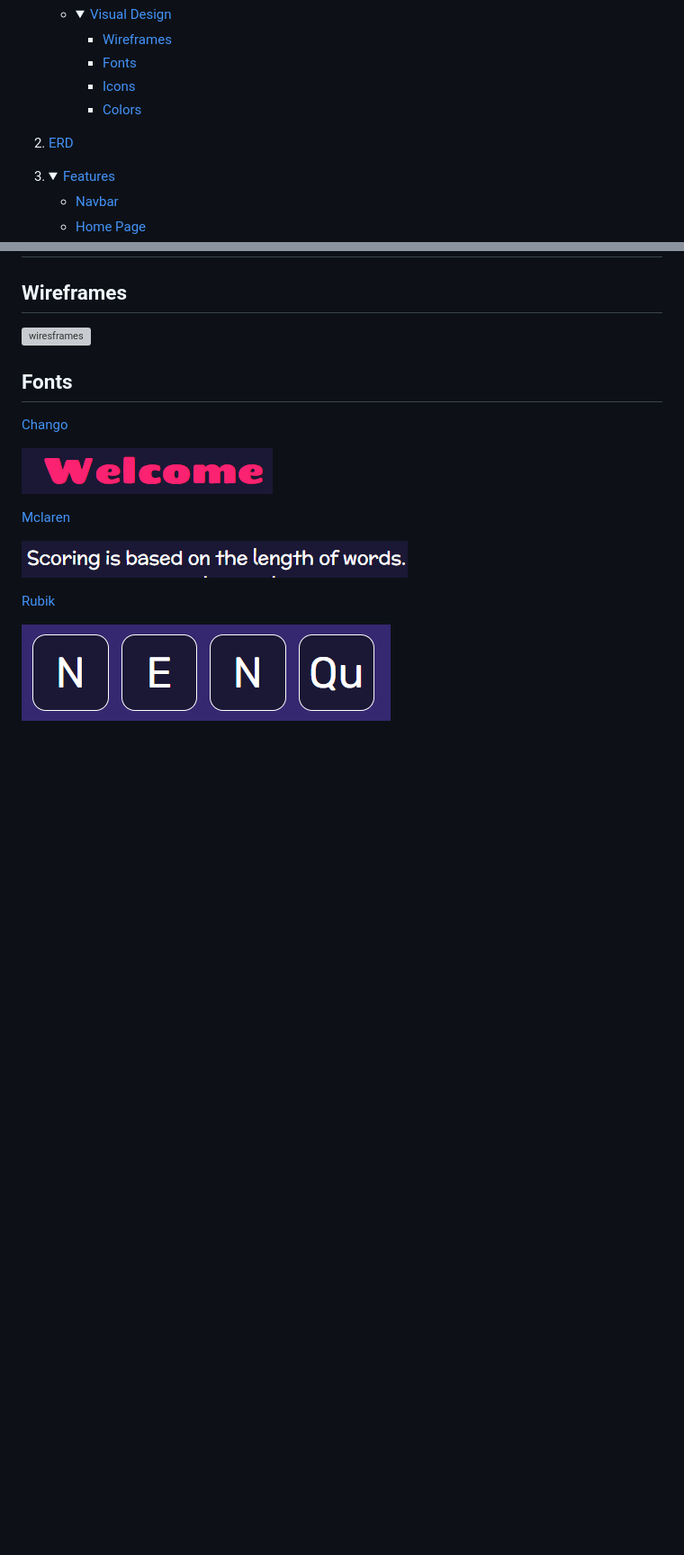
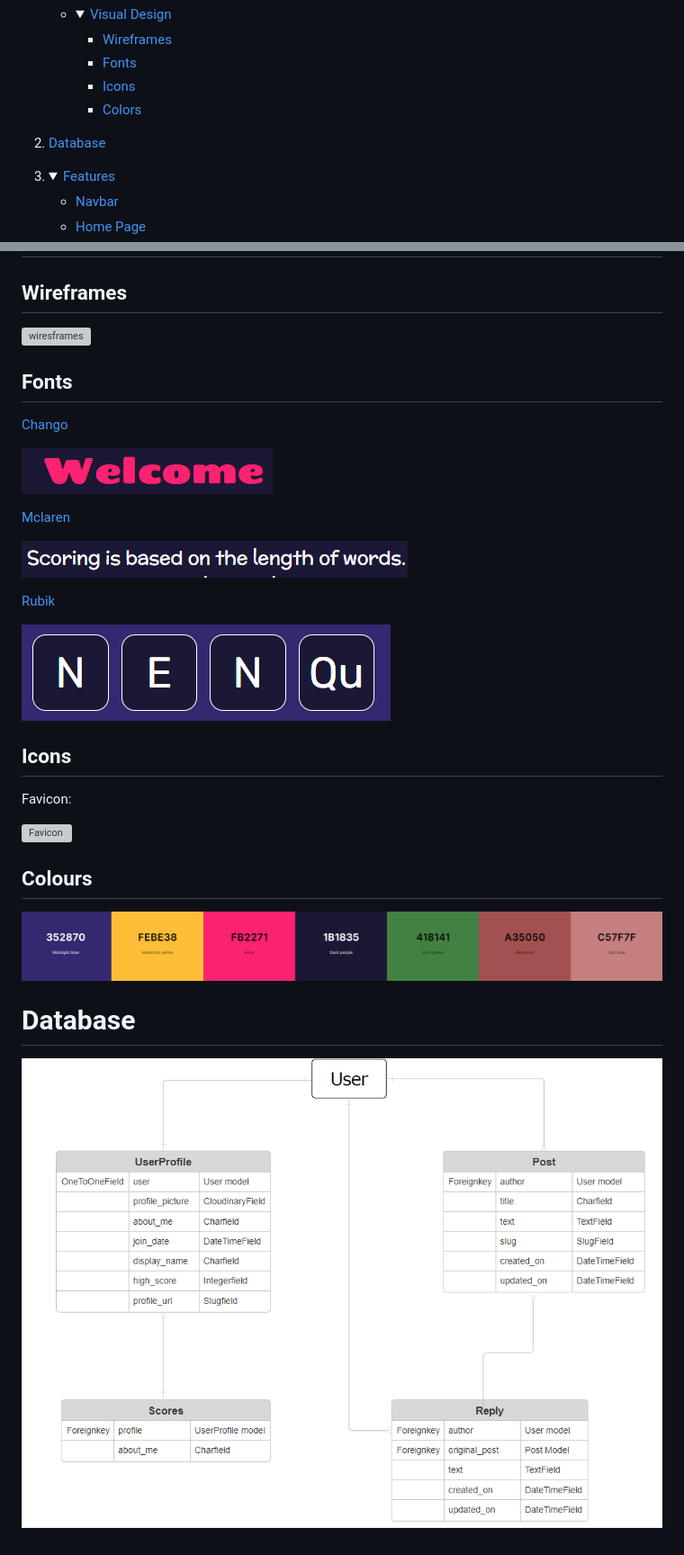
Before and after one commit to alexrobincrabbe/Wordwell, a Markdown page: README.md, 2 parts joined by grey strips. Shown: that part at 90% size. GitHub-like rendering; pictures changed too: readme_files/images/ERD.png (added), readme_files/images/colour_palette.png (added); blank space fills up the shorter version; grey boxes are pictures that could not be loaded.

Commit message:
docs: update readme features section

```diff
--- a/README.md
+++ b/README.md
@@ -36,7 +36,7 @@
     </details>
 </details>
 
-2. <a href="#erd">ERD</a>
+2. <a href="#database">Database</a>
 
 
 3.  <details open>
@@ -220,3 +220,17 @@
 [Rubik](https://fonts.google.com/specimen/Rubik)
 
 ![Rubik Font](readme_files/images/Rubik.png)
+
+## Icons
+
+Favicon:
+
+![Favicon](static/images/favicon.ico)
+
+## Colours
+
+![colour palette](readme_files/images/colour_palette.png)
+
+# Database
+
+![Entity Relationship Diagram](readme_files/images/ERD.png)
```
Also changed, not shown: 2 other files.
